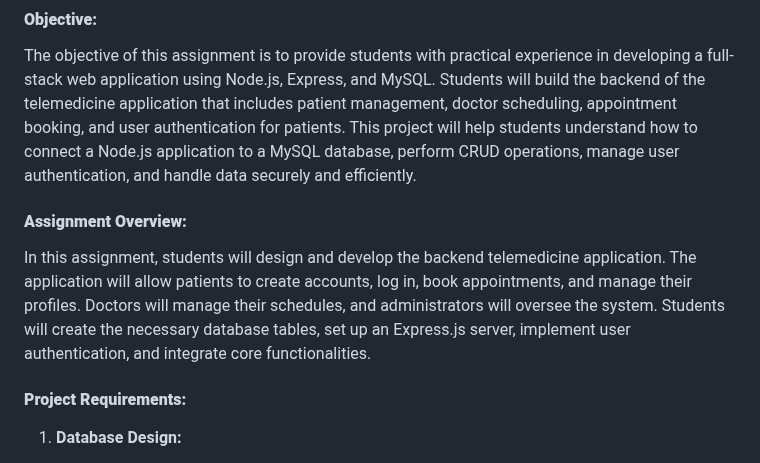
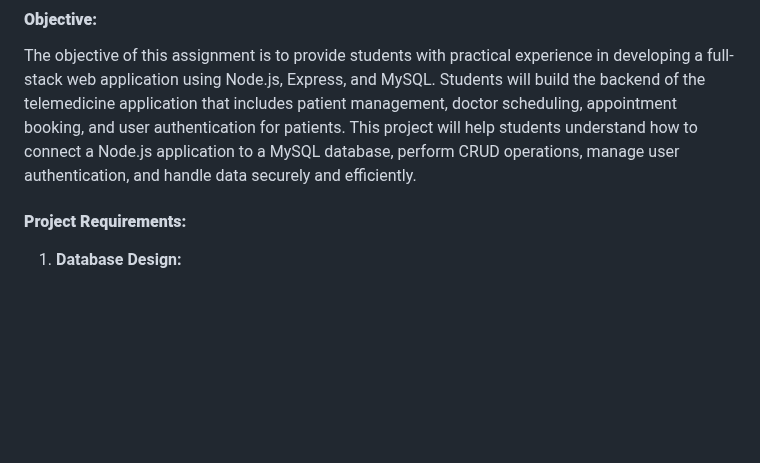
Before and after one commit to Terkihacks/TelemedApp, a Markdown page: README.md, the part around the change. Drawn GitHub-style; blank space fills up the shorter version.

```diff
--- a/README.md
+++ b/README.md
@@ -3,10 +3,6 @@
 
 #### **Objective:**
 The objective of this assignment is to provide students with practical experience in developing a full-stack web application using Node.js, Express, and MySQL. Students will build the backend of the telemedicine application that includes patient management, doctor scheduling, appointment booking, and user authentication for patients. This project will help students understand how to connect a Node.js application to a MySQL database, perform CRUD operations, manage user authentication, and handle data securely and efficiently.
-
-#### **Assignment Overview:**
-In this assignment, students will design and develop the backend telemedicine application. The application will allow patients to create accounts, log in, book appointments, and manage their profiles. Doctors will manage their schedules, and administrators will oversee the system. Students will create the necessary database tables, set up an Express.js server, implement user authentication, and integrate core functionalities.
-
 #### **Project Requirements:**
 
 1. **Database Design:**
```
